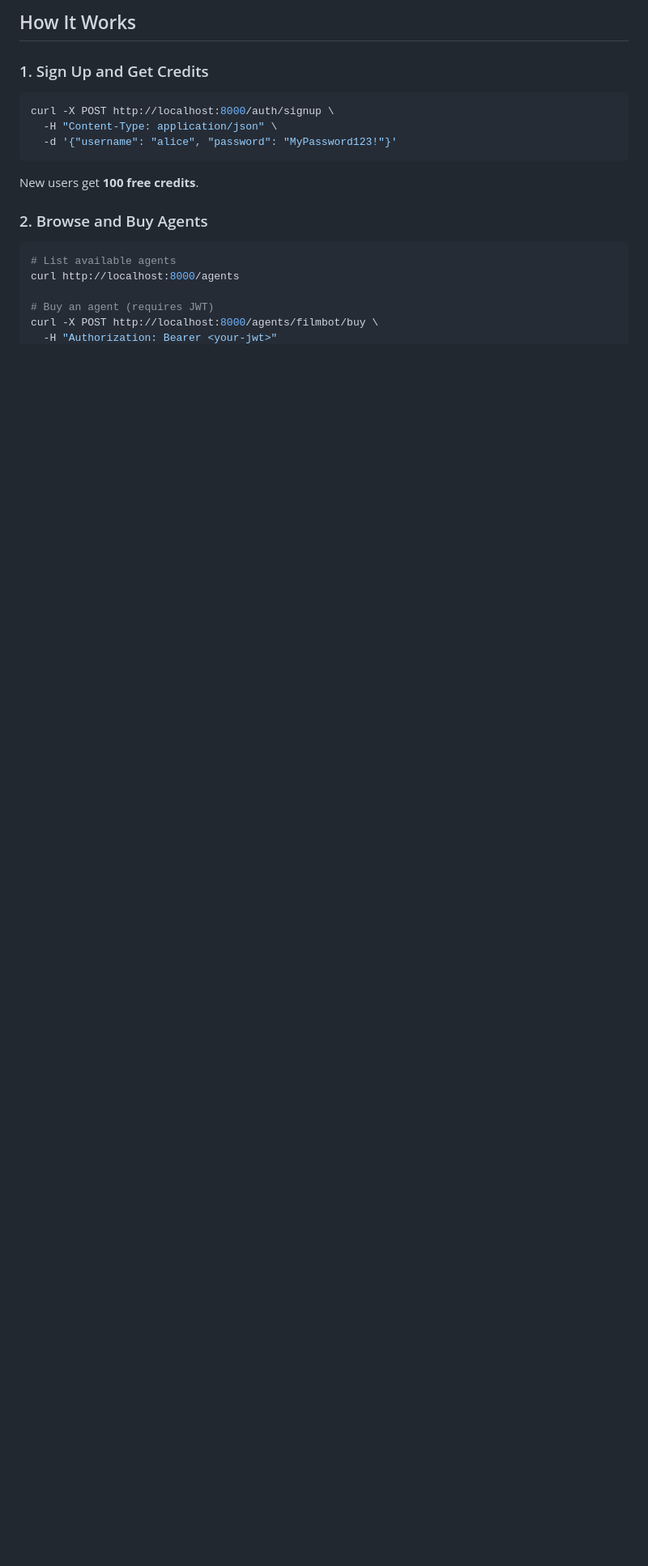
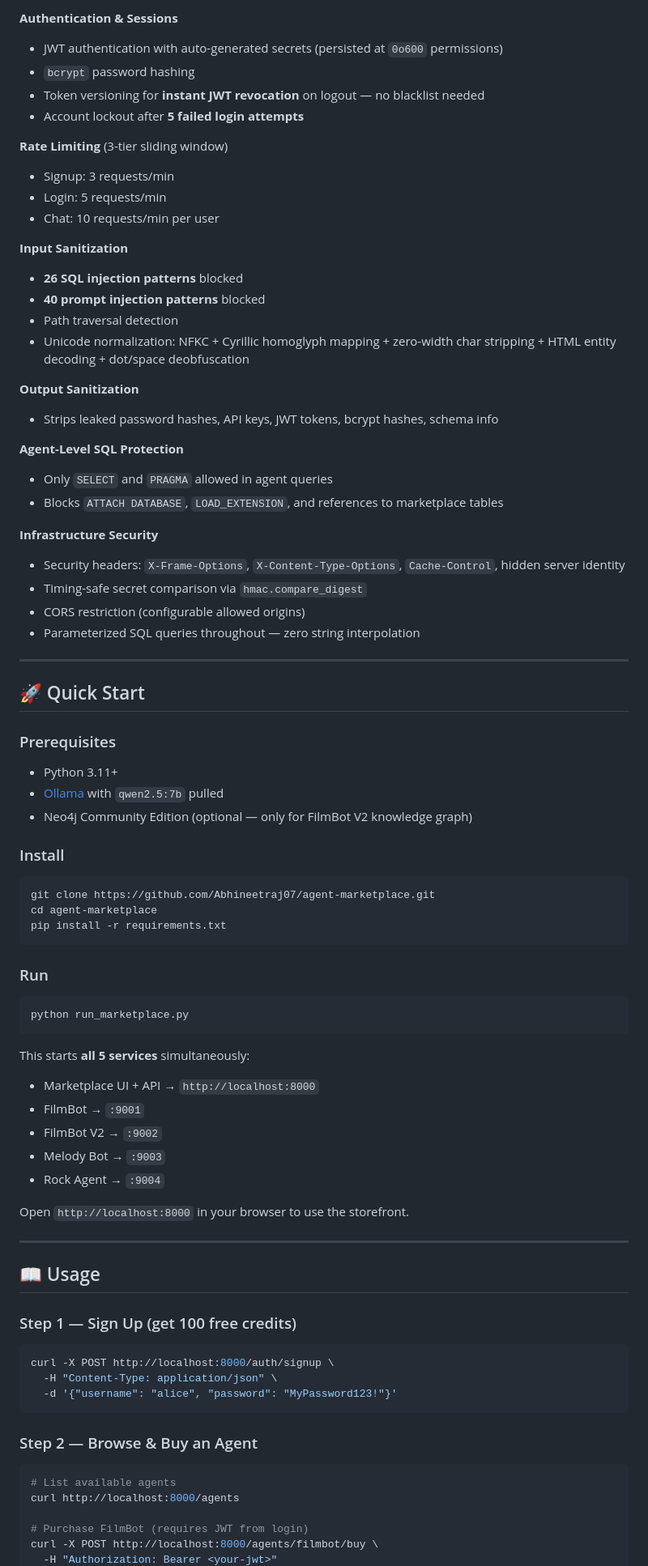
Before and after one commit to Abhineetraj07/agent-marketplace, a Markdown page: README.md, the part around one of its changes. Shown at 81% size. Drawn GitHub-style; blank space fills up the shorter version.

Commit message:
📝 Upgrade README with hero header, badges, full architecture, security pipeline, and professional layout

````diff
--- a/README.md
+++ b/README.md
@@ -65,19 +101,84 @@ Every `/api/v1/chat` request passes through:
 
-## How It Works
+**Authentication & Sessions**
+- JWT authentication with auto-generated secrets (persisted at `0o600` permissions)
+- `bcrypt` password hashing
+- Token versioning for **instant JWT revocation** on logout — no blacklist needed
+- Account lockout after **5 failed login attempts**
 
-### 1. Sign Up and Get Credits
+**Rate Limiting** (3-tier sliding window)
+- Signup: 3 requests/min
+- Login: 5 requests/min
+- Chat: 10 requests/min per user
+
+**Input Sanitization**
+- **26 SQL injection patterns** blocked
+- **40 prompt injection patterns** blocked
+- Path traversal detection
+- Unicode normalization: NFKC + Cyrillic homoglyph mapping + zero-width char stripping + HTML entity decoding + dot/space deobfuscation
+
+**Output Sanitization**
+- Strips leaked password hashes, API keys, JWT tokens, bcrypt hashes, schema info
+
+**Agent-Level SQL Protection**
+- Only `SELECT` and `PRAGMA` allowed in agent queries
+- Blocks `ATTACH DATABASE`, `LOAD_EXTENSION`, and references to marketplace tables
+
+**Infrastructure Security**
+- Security headers: `X-Frame-Options`, `X-Content-Type-Options`, `Cache-Control`, hidden server identity
+- Timing-safe secret comparison via `hmac.compare_digest`
+- CORS restriction (configurable allowed origins)
+- Parameterized SQL queries throughout — zero string interpolation
+
+---
+
+## 🚀 Quick Start
+
+### Prerequisites
+- Python 3.11+
+- [Ollama](https://ollama.ai) with `qwen2.5:7b` pulled
+- Neo4j Community Edition (optional — only for FilmBot V2 knowledge graph)
+
+### Install
+
+```bash
+git clone https://github.com/Abhineetraj07/agent-marketplace.git
+cd agent-marketplace
+pip install -r requirements.txt
+```
+
+### Run
+
+```bash
+python run_marketplace.py
+```
+
+This starts **all 5 services** simultaneously:
+- Marketplace UI + API → `http://localhost:8000`
+- FilmBot → `:9001`
+- FilmBot V2 → `:9002`
+- Melody Bot → `:9003`
+- Rock Agent → `:9004`
+
+Open `http://localhost:8000` in your browser to use the storefront.
+
+---
+
+## 📖 Usage
+
+### Step 1 — Sign Up (get 100 free credits)
+
 ```bash
 curl -X POST http://localhost:8000/auth/signup \
   -H "Content-Type: application/json" \
   -d '{"username": "alice", "password": "MyPassword123!"}'
 ```
-New users get **100 free credits**.
 
-### 2. Browse and Buy Agents
+### Step 2 — Browse & Buy an Agent
+
 ```bash
 # List available agents
 curl http://localhost:8000/agents
 
-# Buy an agent (requires JWT)
+# Purchase FilmBot (requires JWT from login)
 curl -X POST http://localhost:8000/agents/filmbot/buy \
   -H "Authorization: Bearer <your-jwt>"
````
Also changed, not shown: other parts of README.md (+169 -109 lines).
